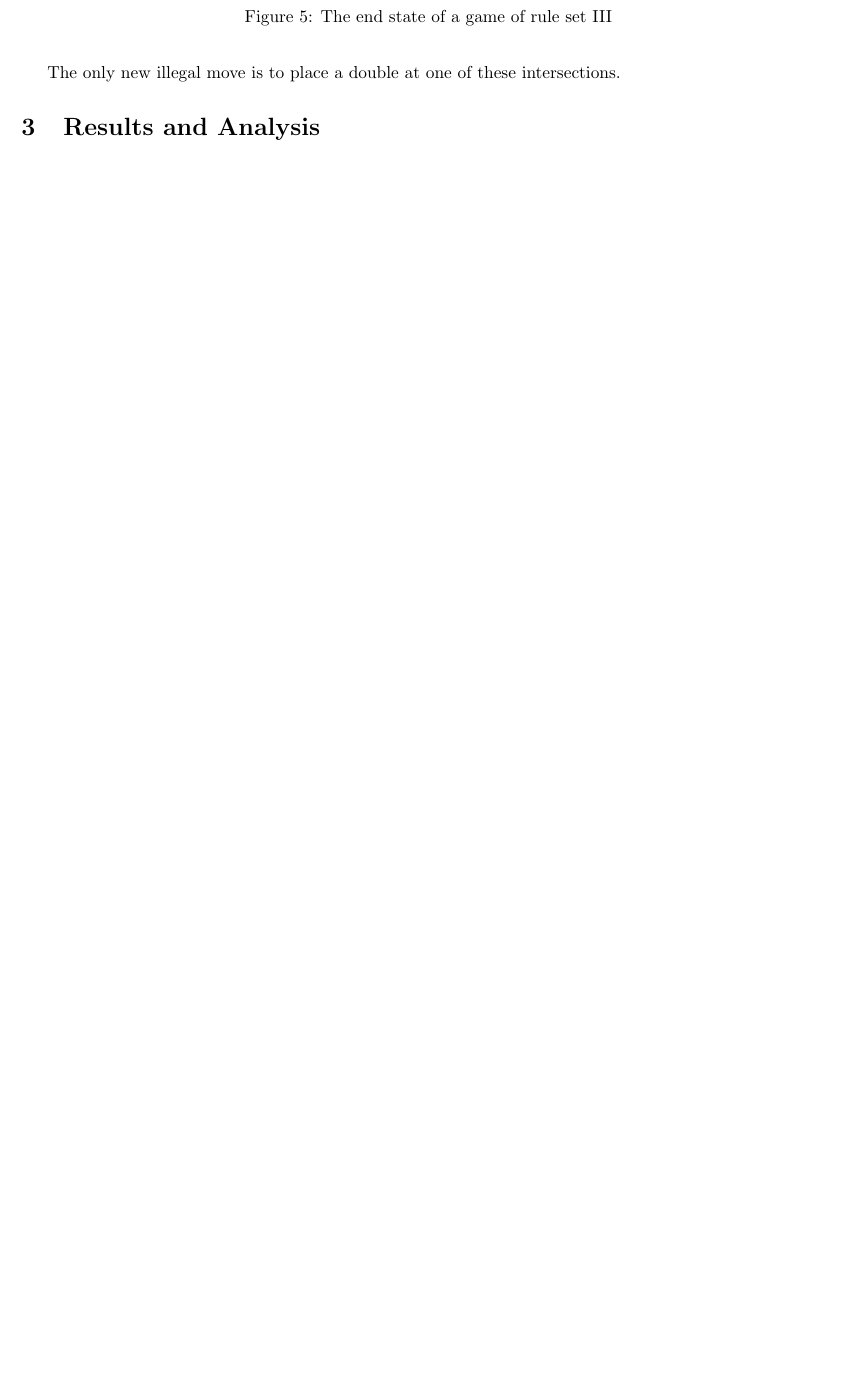
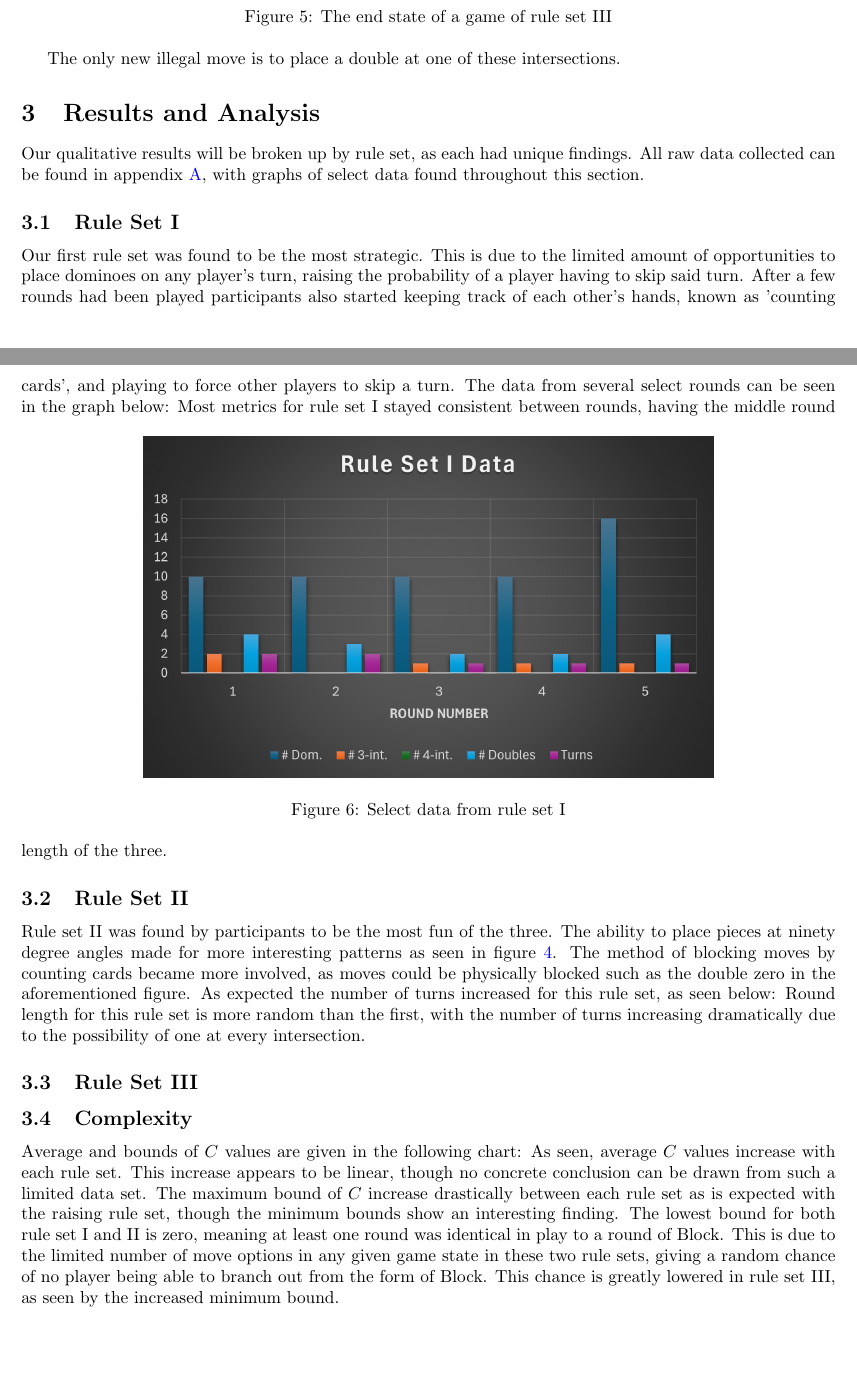
Before and after one commit to jadeyrideout-cloud/Math-2030, a LaTeX paper (Paper/Paper.tex): part of page 5 of 7 before the commit and two parts of pages 5 and 6 of 9 after it, the two joined at a grey line, cut so that both start at the same text, the shorter picture padded with empty space. Compiled offline with pdfLaTeX.

Commit message:
Various additions and edits

```diff
--- a/Paper/Paper.tex
+++ b/Paper/Paper.tex
@@ -98,3 +104,17 @@ Set III inherits all the rules of set II, adding an extra rule for intersections
 The only new illegal move is to place a double at one of these intersections.
 
 \section{Results and Analysis}
+Our qualitative results will be broken up by rule set, as each had unique findings. All raw data collected can be found in appendix \ref{A}, with graphs of select data found throughout this section.
+
+\subsection{Rule Set I}
+Our first rule set was found to be the most strategic. This is due to the limited amount of opportunities to place dominoes on any player's turn, raising the probability of a player having to skip said turn. After a few rounds had been played participants also started keeping track of each other's hands, known as 'counting cards', and playing to force other players to skip a turn. The data from several select rounds can be seen in the graph below:
+\begin{figure}[h!]
+    \centering
+    \includegraphics[width=0.7\linewidth]{graphs/Rules I chart.png}
+    \caption{Select data from rule set I}
+    \label{graphA}
+\end{figure}
+Most metrics for rule set I stayed consistent between rounds, having the middle round length of the three.
+
+\subsection{Rule Set II}
+Rule set II was found by participants to be the most fun of the three. The ability to place pieces at ninety degree angles made for more interesting patterns as seen in figure \ref{gameB}. The method of blocking moves by counting cards became more involved, as moves could be physically blocked such as the double zero in the aforementioned figure. As expected the number of turns increased for this rule set, as seen below:
@@ -100,0 +125,8 @@ The only new illegal move is to place a double at one of these intersections.
+    \label{graphB}
+\end{figure}
+Round length for this rule set is more random than the first, with the number of turns increasing dramatically due to the possibility of one at every intersection.
+
+\subsection{Rule Set III}
+
+\subsection{Complexity}
+Average and bounds of \(C\) values are given in the following chart:
@@ -101,3 +137,7 @@ The only new illegal move is to place a double at one of these intersections.
+    \label{graphcom}
+\end{figure}
+As seen, average \(C\) values increase with each rule set. This increase appears to be linear, though no concrete conclusion can be drawn from such a limited data set. The maximum bound of \(C\) increase drastically between each rule set as is expected with the raising rule set, though the minimum bounds show an interesting finding. The lowest bound for both rule set I and II is zero, meaning at least one round was identical in play to a round of Block. This is due to the limited number of move options in any given game state in these two rule sets, giving a random chance of no player being able to branch out from the form of Block. This chance is greatly lowered in rule set III, as seen by the increased minimum bound.
+
 \section{Conclusion}
 
 \section*{Acknowledgements}
```
Also changed, not shown: Paper/Paper.tex (20 more changed lines).
